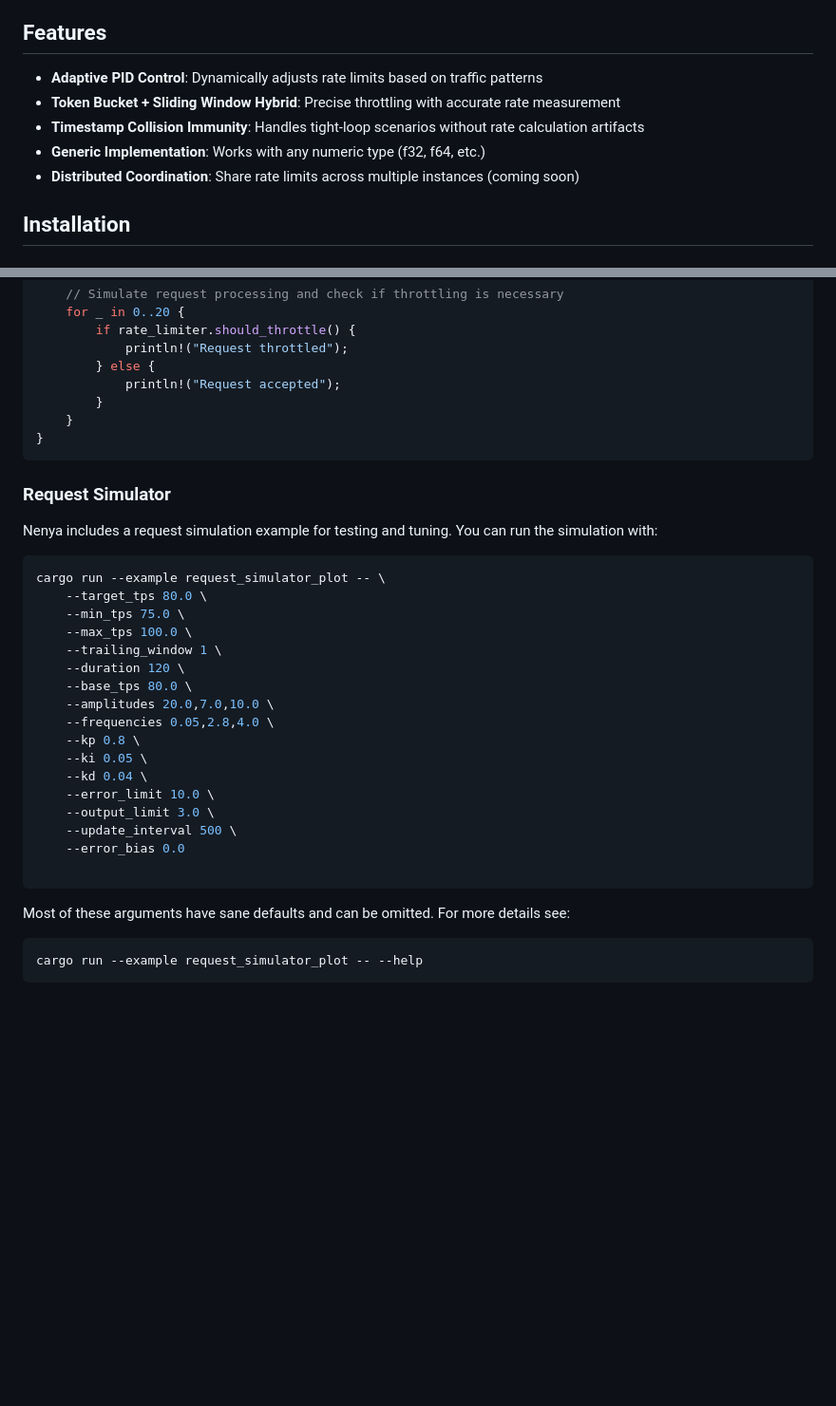
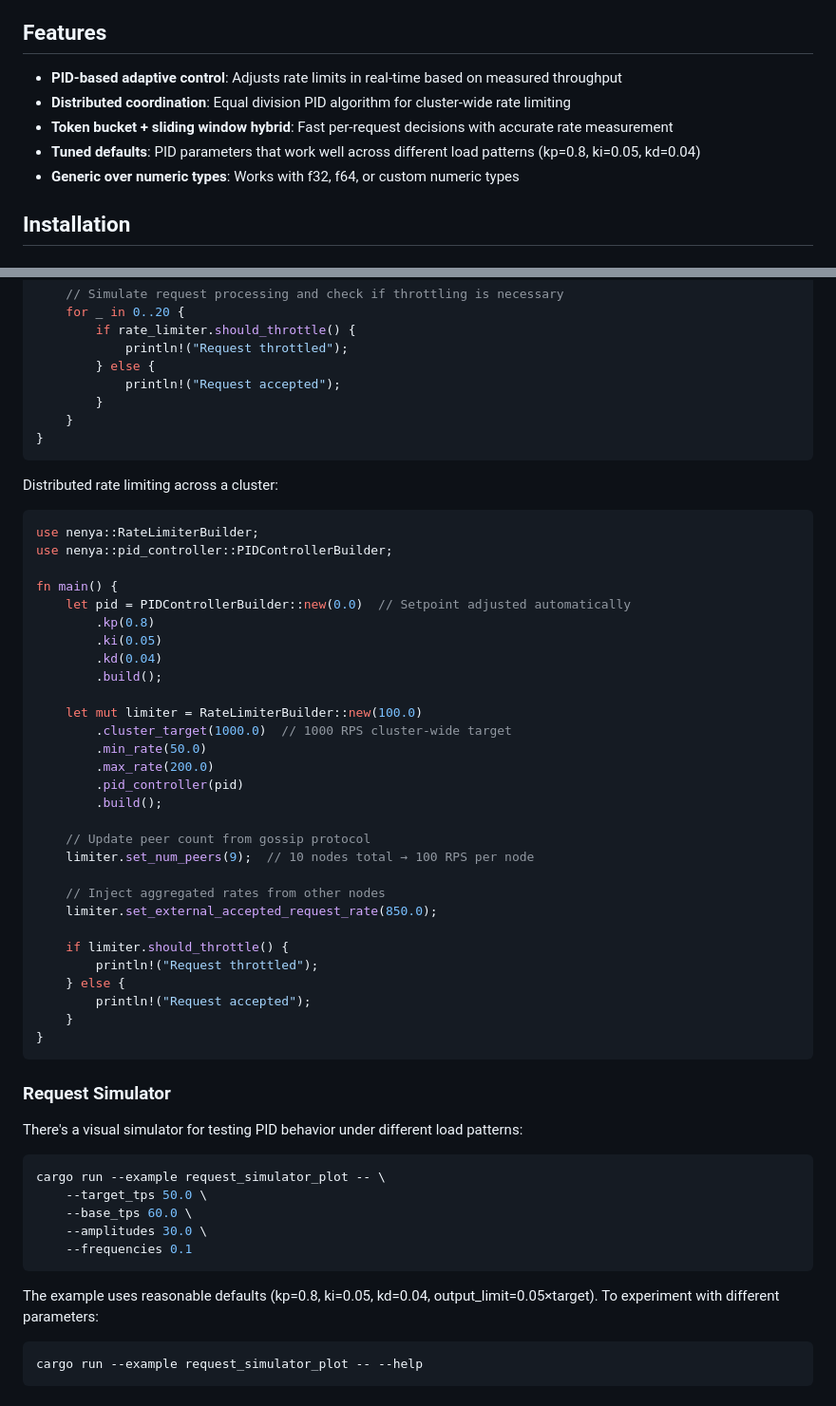
Before and after one commit to emersonmde/nenya, a Markdown page: README.md, 2 parts joined by grey strips. Shown at 95% size. Rendered like a GitHub page; blank space fills up the shorter version.

Commit message:
Update README to highlight distributed coordination
- Move distributed coordination from "coming soon" to implemented feature
- Add distributed mode example showing cluster_target usage
- Simplify simulator example to use new defaults
- Add "How It Works" section explaining hybrid architecture
- Document equal division PID algorithm for cluster coordination

Co-Authored-By: Claude Sonnet 4.5 <noreply@anthropic.com>

````diff
--- a/README.md
+++ b/README.md
@@ -13,11 +13,11 @@
 
 ## Features
 
-- **Adaptive PID Control**: Dynamically adjusts rate limits based on traffic patterns
-- **Token Bucket + Sliding Window Hybrid**: Precise throttling with accurate rate measurement
-- **Timestamp Collision Immunity**: Handles tight-loop scenarios without rate calculation artifacts
-- **Generic Implementation**: Works with any numeric type (f32, f64, etc.)
-- **Distributed Coordination**: Share rate limits across multiple instances (coming soon)
+- **PID-based adaptive control**: Adjusts rate limits in real-time based on measured throughput
+- **Distributed coordination**: Equal division PID algorithm for cluster-wide rate limiting
+- **Token bucket + sliding window hybrid**: Fast per-request decisions with accurate rate measurement
+- **Tuned defaults**: PID parameters that work well across different load patterns (kp=0.8, ki=0.05, kd=0.04)
+- **Generic over numeric types**: Works with f32, f64, or custom numeric types
 
 ## Installation
 
@@ -103,33 +103,53 @@ fn main() {
 }
 ```
 
+Distributed rate limiting across a cluster:
+
+```rust
+use nenya::RateLimiterBuilder;
+use nenya::pid_controller::PIDControllerBuilder;
+
+fn main() {
+    let pid = PIDControllerBuilder::new(0.0)  // Setpoint adjusted automatically
+        .kp(0.8)
+        .ki(0.05)
+        .kd(0.04)
+        .build();
+
+    let mut limiter = RateLimiterBuilder::new(100.0)
+        .cluster_target(1000.0)  // 1000 RPS cluster-wide target
+        .min_rate(50.0)
+        .max_rate(200.0)
+        .pid_controller(pid)
+        .build();
+
+    // Update peer count from gossip protocol
+    limiter.set_num_peers(9);  // 10 nodes total → 100 RPS per node
+
+    // Inject aggregated rates from other nodes
+    limiter.set_external_accepted_request_rate(850.0);
+
+    if limiter.should_throttle() {
+        println!("Request throttled");
+    } else {
+        println!("Request accepted");
+    }
+}
+```
+
 ### Request Simulator
 
-Nenya includes a request simulation example for testing and tuning. You can
-run the simulation with:
+There's a visual simulator for testing PID behavior under different load patterns:
 
 ```sh
 cargo run --example request_simulator_plot -- \
-    --target_tps 80.0 \
-    --min_tps 75.0 \
-    --max_tps 100.0 \
-    --trailing_window 1 \
-    --duration 120 \
-    --base_tps 80.0 \
-    --amplitudes 20.0,7.0,10.0 \
-    --frequencies 0.05,2.8,4.0 \
-    --kp 0.8 \
-    --ki 0.05 \
-    --kd 0.04 \
-    --error_limit 10.0 \
-    --output_limit 3.0 \
-    --update_interval 500 \
-    --error_bias 0.0
-
+    --target_tps 50.0 \
+    --base_tps 60.0 \
+    --amplitudes 30.0 \
+    --frequencies 0.1
 ```
 
-Most of these arguments have sane defaults and can be omitted. For more details
-see:
+The example uses reasonable defaults (kp=0.8, ki=0.05, kd=0.04, output_limit=0.05×target). To experiment with different parameters:
 
 ```sh
 cargo run --example request_simulator_plot -- --help
````
Also changed, not shown: other parts of README.md (+26 -6 lines).
